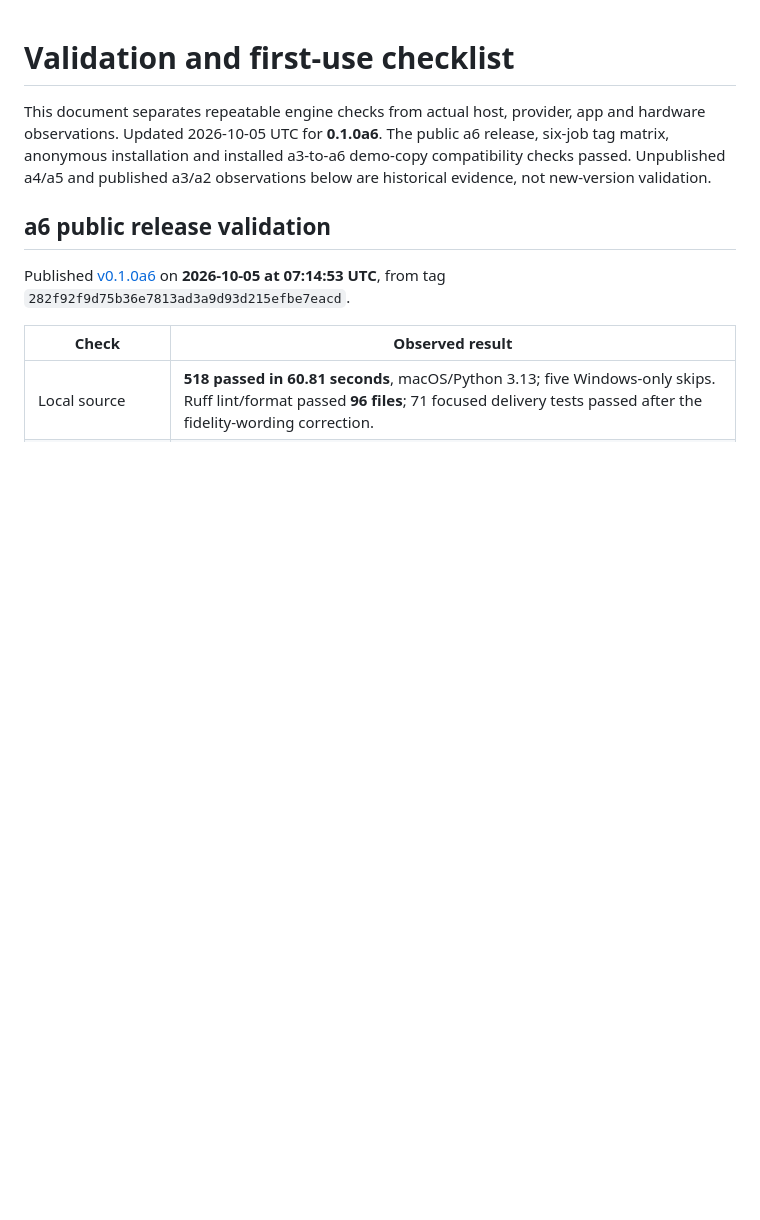
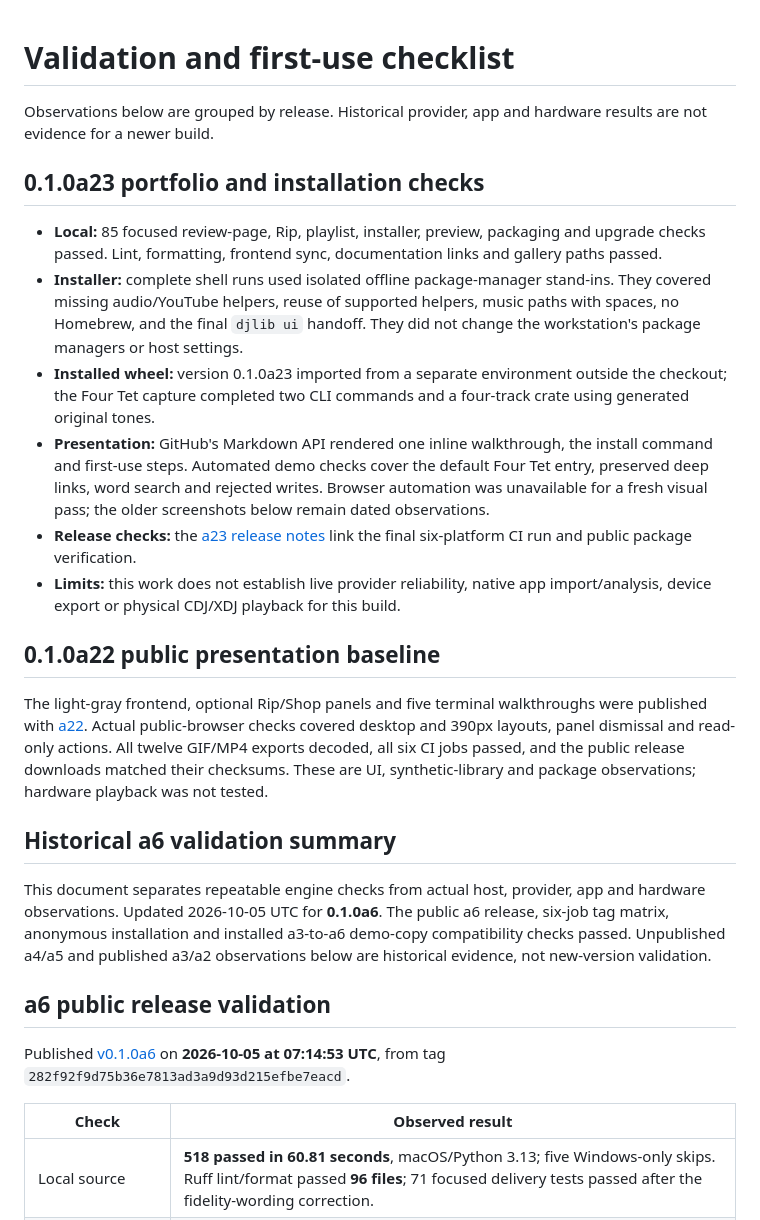
Before and after one commit to uneasymusings/dj-library-tool, a Markdown page: docs/VALIDATION.md, the part around the change. Drawn GitHub-style; blank space fills up the shorter version.

Commit message:
Make current release evidence clear in the portfolio docs

```diff
--- a/docs/VALIDATION.md
+++ b/docs/VALIDATION.md
@@ -1,4 +1,21 @@
 # Validation and first-use checklist
+
+Observations below are grouped by release. Historical provider, app and hardware results are not evidence for a newer build.
+
+## 0.1.0a23 portfolio and installation checks
+
+- **Local:** 85 focused review-page, Rip, playlist, installer, preview, packaging and upgrade checks passed. Lint, formatting, frontend sync, documentation links and gallery paths passed.
+- **Installer:** complete shell runs used isolated offline package-manager stand-ins. They covered missing audio/YouTube helpers, reuse of supported helpers, music paths with spaces, no Homebrew, and the final `djlib ui` handoff. They did not change the workstation's package managers or host settings.
+- **Installed wheel:** version 0.1.0a23 imported from a separate environment outside the checkout; the Four Tet capture completed two CLI commands and a four-track crate using generated original tones.
+- **Presentation:** GitHub's Markdown API rendered one inline walkthrough, the install command and first-use steps. Automated demo checks cover the default Four Tet entry, preserved deep links, word search and rejected writes. Browser automation was unavailable for a fresh visual pass; the older screenshots below remain dated observations.
+- **Release checks:** the [a23 release notes](https://github.com/uneasymusings/dj-library-tool/releases/tag/v0.1.0a23) link the final six-platform CI run and public package verification.
+- **Limits:** this work does not establish live provider reliability, native app import/analysis, device export or physical CDJ/XDJ playback for this build.
+
+## 0.1.0a22 public presentation baseline
+
+The light-gray frontend, optional Rip/Shop panels and five terminal walkthroughs were published with [a22](https://github.com/uneasymusings/dj-library-tool/releases/tag/v0.1.0a22). Actual public-browser checks covered desktop and 390px layouts, panel dismissal and read-only actions. All twelve GIF/MP4 exports decoded, all six CI jobs passed, and the public release downloads matched their checksums. These are UI, synthetic-library and package observations; hardware playback was not tested.
+
+## Historical a6 validation summary
 
 This document separates repeatable engine checks from actual host, provider, app and hardware observations. Updated 2026-10-05 UTC for **0.1.0a6**. The public a6 release, six-job tag matrix, anonymous installation and installed a3-to-a6 demo-copy compatibility checks passed. Unpublished a4/a5 and published a3/a2 observations below are historical evidence, not new-version validation.
 
```
Also changed, not shown: CHANGELOG.md (+9 -0 lines), docs/STATUS.md (+8 -2 lines).
